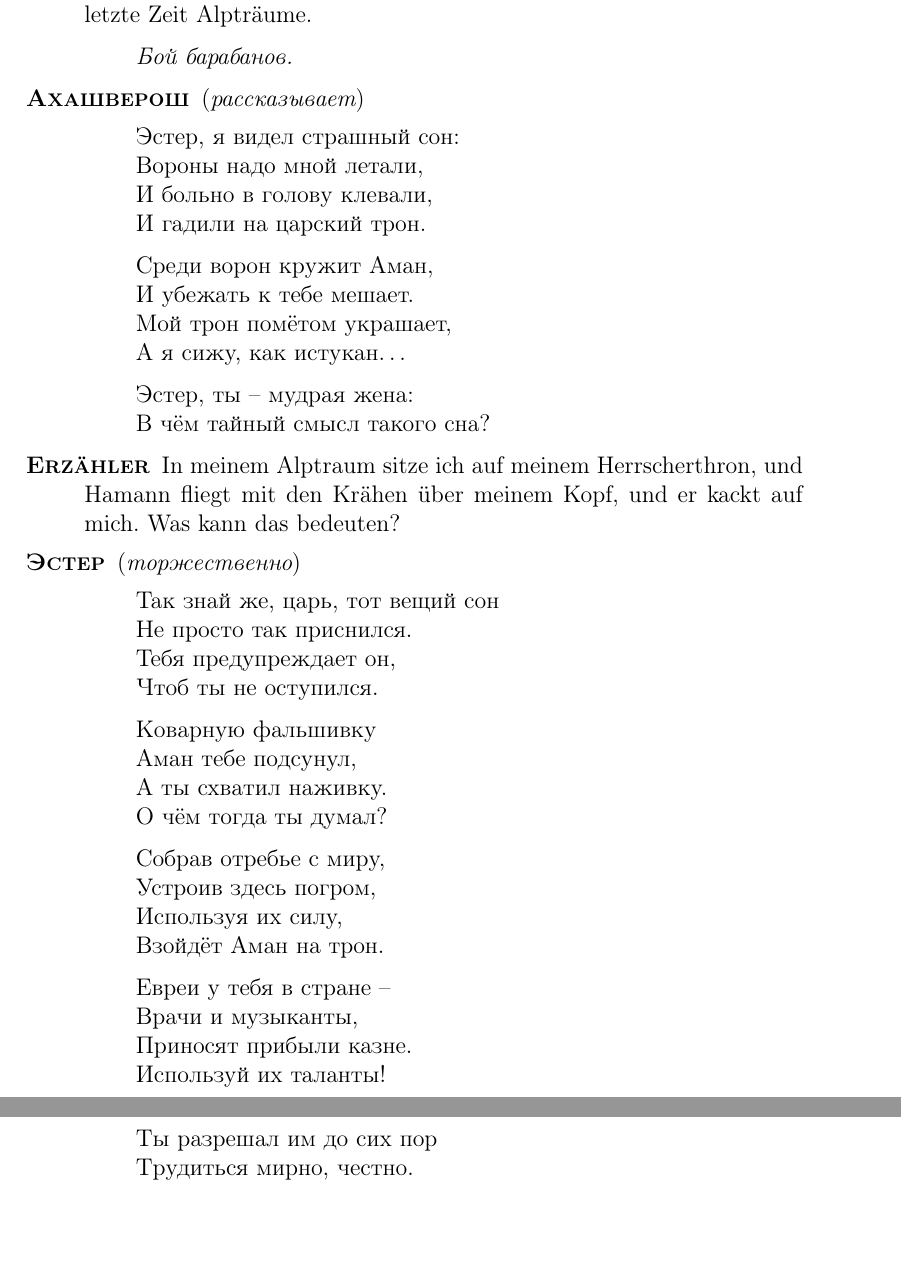
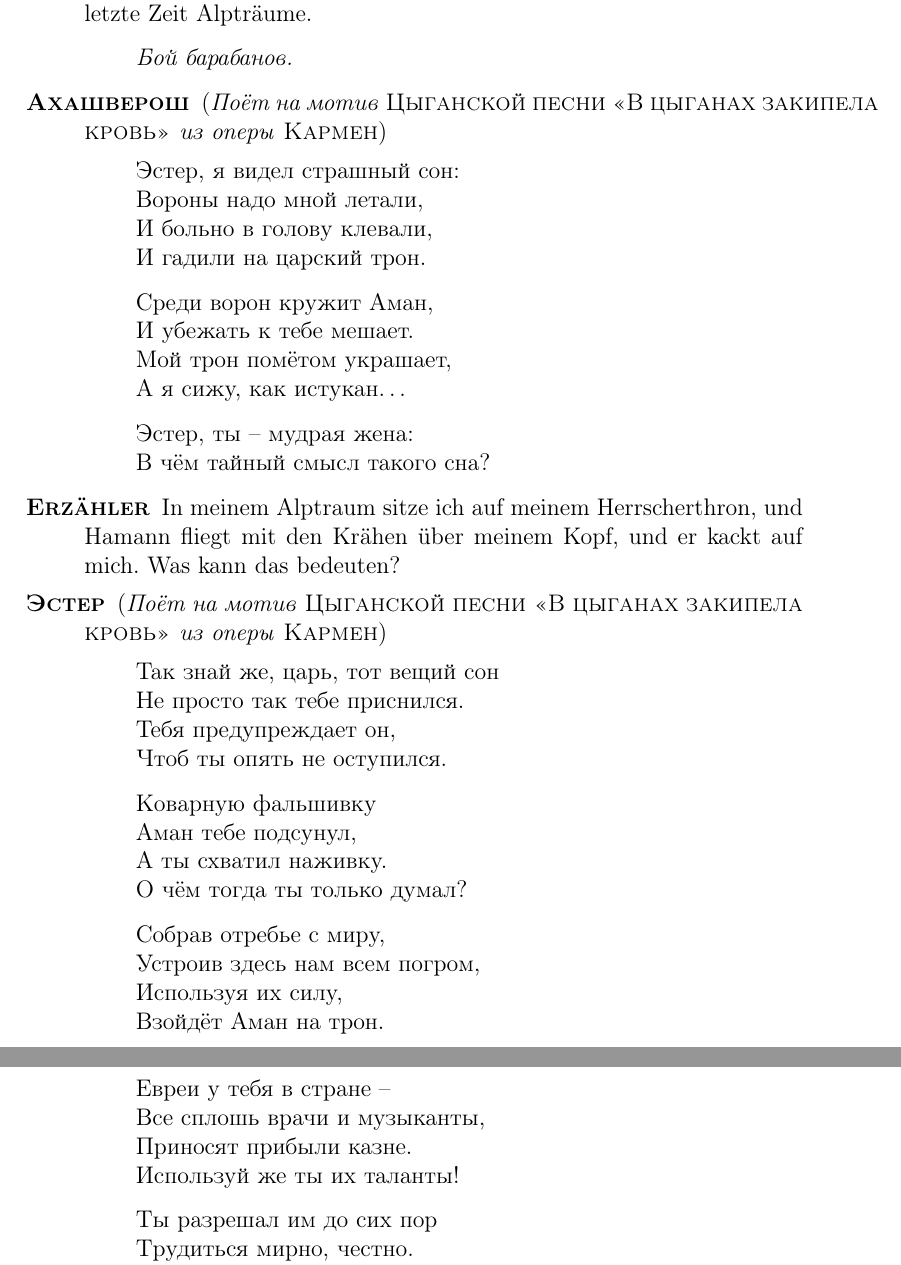
Before and after one commit to wincentbalin/PSOL2011, a LaTeX document (psol2011.tex): two parts of pages 15 and 16 of 18, joined at a grey line, cut so that both start at the same text, the shorter picture padded with empty space. Compiled offline with pdfLaTeX.

Commit message:
Updated scene 14

```diff
--- a/psol2011.tex
+++ b/psol2011.tex
@@ -770,7 +770,7 @@ bereits erwartet. Hilf mir, meine Liebe, -- hat er gesagt, -- ich habe letzte Ze
 
 \StageDir{Бой барабанов.}
 
-\ahspeaks \direct{рассказывает}
+\ahspeaks \direct{Поёт на мотив \textsc{Цыганской песни "<В цыганах закипела кровь">} из оперы \textsc{Кармен}}
 \begin{verse}
 Эстер, я видел страшный сон:\\
 Вороны надо мной летали,\\
@@ -795,33 +795,33 @@ bereits erwartet. Hilf mir, meine Liebe, -- hat er gesagt, -- ich habe letzte Ze
 In meinem Alptraum sitze ich auf meinem Herrscherthron, und Hamann fliegt
 mit den Krähen über meinem Kopf, und er kackt auf mich. Was kann das bedeuten?
 
-\espeaks \direct{торжественно}
+\espeaks \direct{Поёт на мотив \textsc{Цыганской песни "<В цыганах закипела кровь">} из оперы \textsc{Кармен}}
 \begin{verse}
 Так знай же, царь, тот вещий сон\\
-Не просто так приснился.\\
+Не просто так тебе приснился.\\
 Тебя предупреждает он,\\
-Чтоб ты не оступился.\\
+Чтоб ты опять не оступился.\\
 \end{verse}
 
 \begin{verse}
 Коварную фальшивку\\
 Аман тебе подсунул,\\
 А ты схватил наживку.\\
-О чём тогда ты думал?\\
+О чём тогда ты только думал?\\
 \end{verse}
 
 \begin{verse}
 Собрав отребье с миру,\\
-Устроив здесь погром,\\
+Устроив здесь нам всем погром,\\
 Используя их силу,\\
 Взойдёт Аман на трон.\\
 \end{verse}
 
 \begin{verse}
 Евреи у тебя в стране --\\
-Врачи и музыканты,\\
+Все сплошь врачи и музыканты,\\
 Приносят прибыли казне.\\
-Используй их таланты!\\
+Используй же ты их таланты!\\
 \end{verse}
 
 \begin{verse}
```
